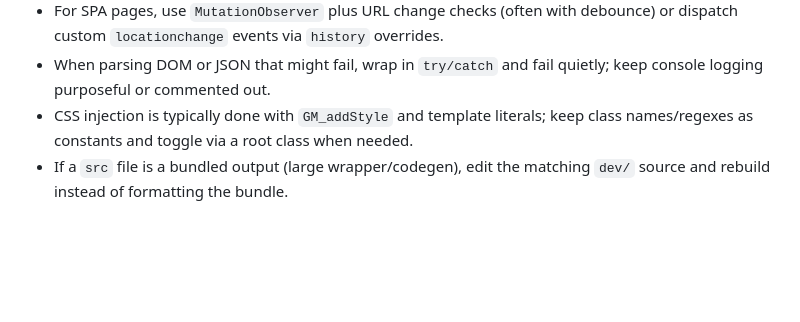
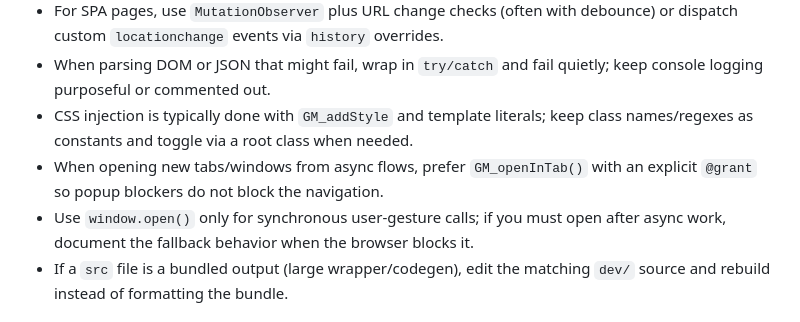
Before and after one commit to doggy8088/TampermonkeyUserscripts, a Markdown page: AGENTS.md, the part around the change. Drawn GitHub-style; blank space fills up the shorter version.

Commit message:
feat(AGENTS): 補充新分頁開啟方式與阻擋因應建議
- 補充如何於非同步流程開啟新分頁時，使用 `GM_openInTab()` 及 `@grant` 避免被彈窗阻擋
- 說明 `window.open()` 僅適用於同步用戶操作，非同步需註明瀏覽器阻擋時的處理方式

```diff
--- a/AGENTS.md
+++ b/AGENTS.md
@@ -34,6 +34,8 @@
 - For SPA pages, use `MutationObserver` plus URL change checks (often with debounce) or dispatch custom `locationchange` events via `history` overrides.
 - When parsing DOM or JSON that might fail, wrap in `try/catch` and fail quietly; keep console logging purposeful or commented out.
 - CSS injection is typically done with `GM_addStyle` and template literals; keep class names/regexes as constants and toggle via a root class when needed.
+- When opening new tabs/windows from async flows, prefer `GM_openInTab()` with an explicit `@grant` so popup blockers do not block the navigation.
+- Use `window.open()` only for synchronous user-gesture calls; if you must open after async work, document the fallback behavior when the browser blocks it.
 - If a `src` file is a bundled output (large wrapper/codegen), edit the matching `dev/` source and rebuild instead of formatting the bundle.
 
 ## Userscript Header Pattern (Observed in `src`)
```
